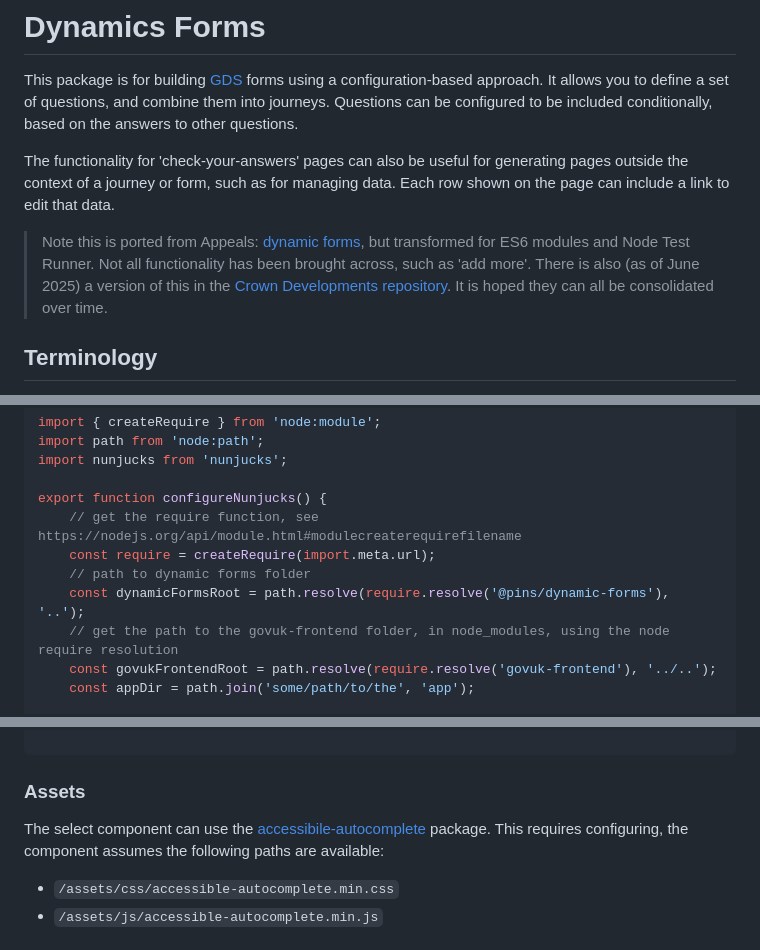
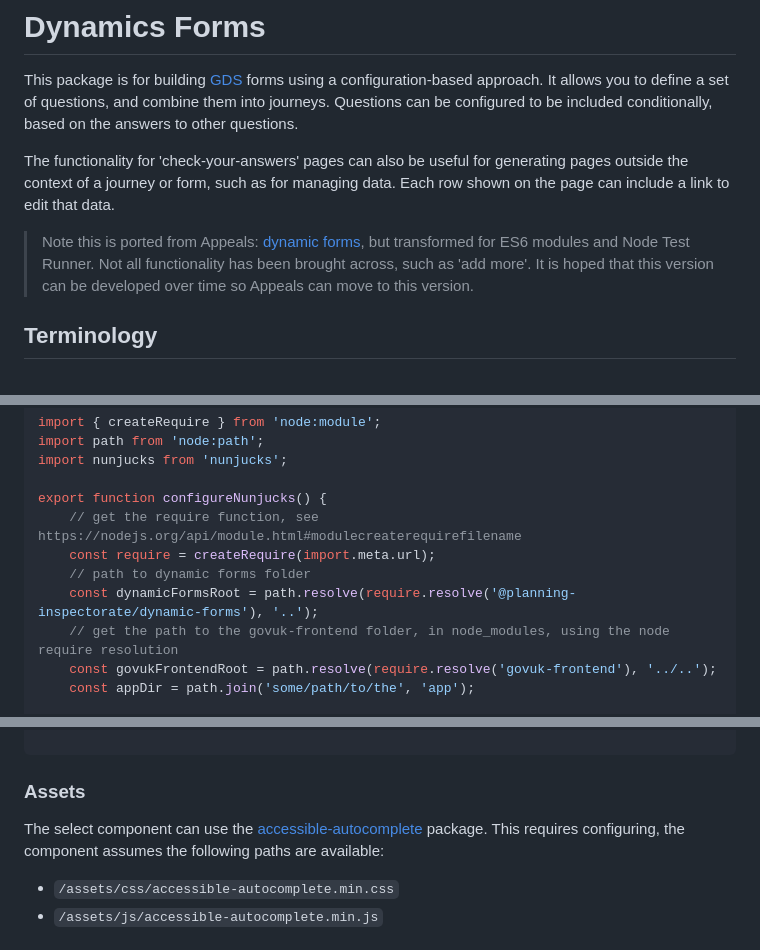
Before and after one commit to Planning-Inspectorate/dynamic-forms, a Markdown page: README.md, 3 parts joined by grey strips. GitHub-like rendering.

Commit message:
chore: update README.md
- fix typo
- update package name
- remove mention of Crown, now its using this version

```diff
--- a/README.md
+++ b/README.md
@@ -4,9 +4,8 @@ This package is for building [GDS](https://design-system.service.gov.uk/) forms
 
 The functionality for 'check-your-answers' pages can also be useful for generating pages outside the context of a journey or form, such as for managing data. Each row shown on the page can include a link to edit that data.
 
-> Note this is ported from Appeals: [dynamic forms](https://github.com/Planning-Inspectorate/appeal-planning-decision/tree/main/packages/forms-web-app/src/dynamic-forms), but transformed for ES6 modules and Node Test Runner. Not all functionality has been brought across, such as 'add more'.
-> There is also (as of June 2025) a version of this in the [Crown Developments repository](https://github.com/Planning-Inspectorate/crown-developments/tree/0b6d0f0458b2ed064c3aa9532e7f16d0fd45638e/packages/dynamic-forms).
-> It is hoped they can all be consolidated over time.
+> Note this is ported from Appeals: [dynamic forms](https://github.com/Planning-Inspectorate/appeal-planning-decision/tree/a46f945047dc1f13d523a0853b4fcbb4bd0f6d6e/packages/forms-web-app/src/dynamic-forms), but transformed for ES6 modules and Node Test Runner. Not all functionality has been brought across, such as 'add more'.
+> It is hoped that this version can be developed over time so Appeals can move to this version.
 
 ## Terminology
 
@@ -37,7 +36,7 @@ export function configureNunjucks() {
 	// get the require function, see https://nodejs.org/api/module.html#modulecreaterequirefilename
 	const require = createRequire(import.meta.url);
 	// path to dynamic forms folder
-	const dynamicFormsRoot = path.resolve(require.resolve('@pins/dynamic-forms'), '..');
+	const dynamicFormsRoot = path.resolve(require.resolve('@planning-inspectorate/dynamic-forms'), '..');
 	// get the path to the govuk-frontend folder, in node_modules, using the node require resolution
 	const govukFrontendRoot = path.resolve(require.resolve('govuk-frontend'), '../..');
 	const appDir = path.join('some/path/to/the', 'app');
@@ -61,7 +60,7 @@ export function configureNunjucks() {
 
 ### Assets
 
-The select component can use the [accessibile-autocomplete](https://www.npmjs.com/package/accessible-autocomplete) package. This requires configuring, the component assumes the following paths are available:
+The select component can use the [accessible-autocomplete](https://www.npmjs.com/package/accessible-autocomplete) package. This requires configuring, the component assumes the following paths are available:
 
 * `/assets/css/accessible-autocomplete.min.css`
 * `/assets/js/accessible-autocomplete.min.js`
```
